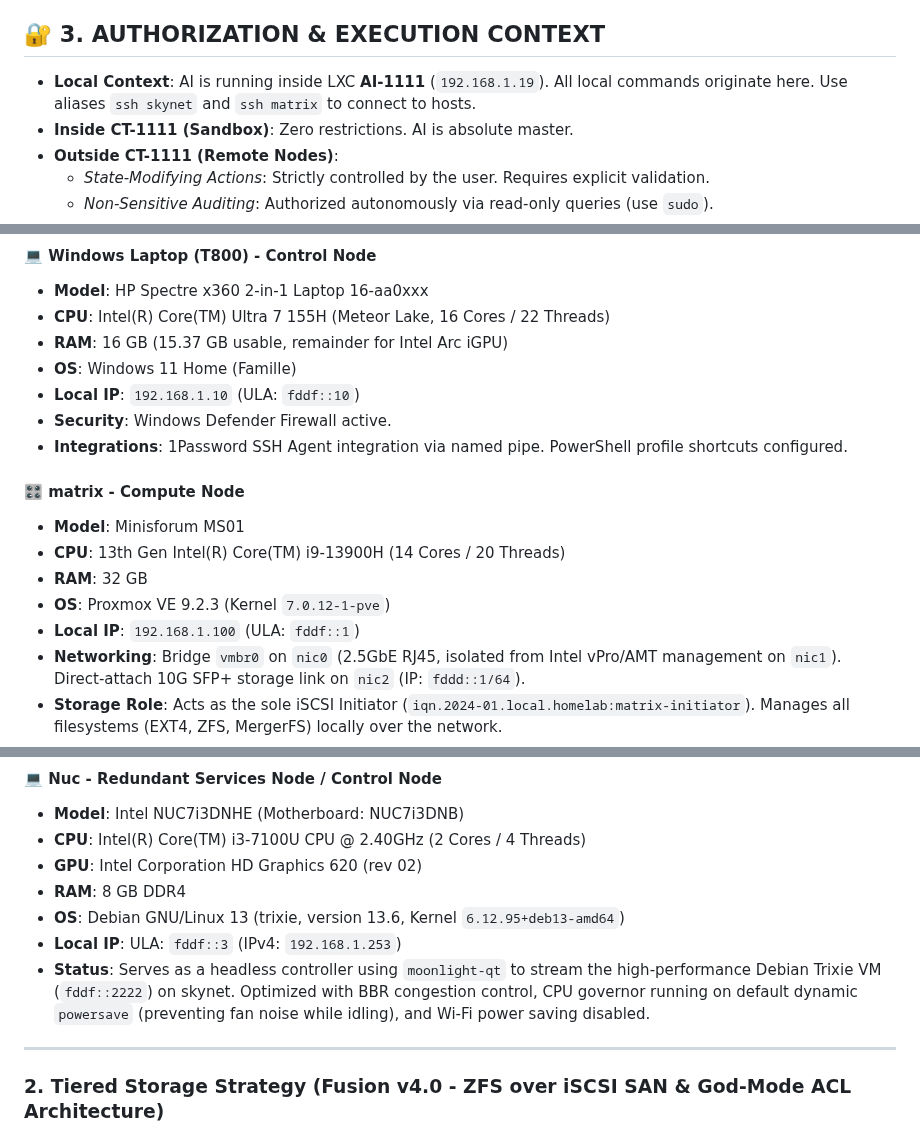
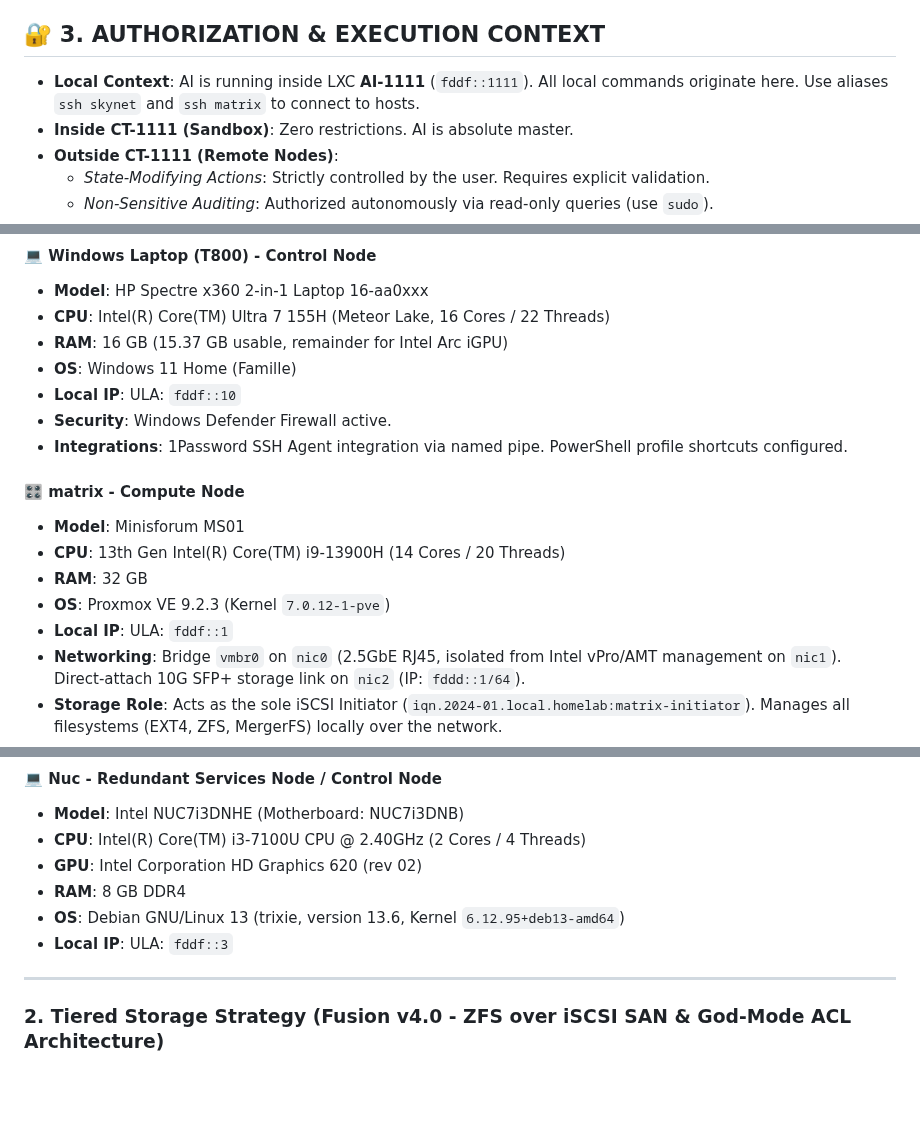
Before and after one commit to TucoPF/Homelab-Portfolio, a Markdown page: AGENTS.md, 3 parts joined by grey strips. Rendered like a GitHub page; blank space fills up the shorter version.

Commit message:
--no-message

```diff
--- a/AGENTS.md
+++ b/AGENTS.md
@@ -17,7 +17,7 @@
   **SSH remote Access** ALWAYS use the user "AI" and the ULA's registered in the documentation to access remote servers. except for LXC CT's, then use lxc-attache from matrix or skynet
 
 ## 🔐 3. AUTHORIZATION & EXECUTION CONTEXT
-*   **Local Context**: AI is running inside LXC **AI-1111** (`192.168.1.19`). All local commands originate here. Use aliases `ssh skynet` and `ssh matrix` to connect to hosts.
+*   **Local Context**: AI is running inside LXC **AI-1111** (`fddf::1111`). All local commands originate here. Use aliases `ssh skynet` and `ssh matrix` to connect to hosts.
 *   **Inside CT-1111 (Sandbox)**: Zero restrictions. AI is absolute master.
 *   **Outside CT-1111 (Remote Nodes)**:
     *   *State-Modifying Actions*: Strictly controlled by the user. Requires explicit validation.
@@ -41,7 +41,7 @@
 *   **CPU**: Intel(R) Core(TM) Ultra 7 155H (Meteor Lake, 16 Cores / 22 Threads)
 *   **RAM**: 16 GB (15.37 GB usable, remainder for Intel Arc iGPU)
 *   **OS**: Windows 11 Home (Famille)
-*   **Local IP**: `192.168.1.10` (ULA: `fddf::10`)
+*   **Local IP**: ULA: `fddf::10`
 *   **Security**: Windows Defender Firewall active.
 *   **Integrations**: 1Password SSH Agent integration via named pipe. PowerShell profile shortcuts configured.
 
@@ -50,7 +50,7 @@
 *   **CPU**: 13th Gen Intel(R) Core(TM) i9-13900H (14 Cores / 20 Threads)
 *   **RAM**: 32 GB
 *   **OS**: Proxmox VE 9.2.3 (Kernel `7.0.12-1-pve`)
-*   **Local IP**: `192.168.1.100` (ULA: `fddf::1`)
+*   **Local IP**: ULA: `fddf::1`
 *   **Networking**: Bridge `vmbr0` on `nic0` (2.5GbE RJ45, isolated from Intel vPro/AMT management on `nic1`). Direct-attach 10G SFP+ storage link on `nic2` (IP: `fddd::1/64`).
 *   **Storage Role**: Acts as the sole iSCSI Initiator (`iqn.2024-01.local.homelab:matrix-initiator`). Manages all filesystems (EXT4, ZFS, MergerFS) locally over the network.
 *   **Active Virtualization**:
@@ -93,8 +93,7 @@
 *   **GPU**: Intel Corporation HD Graphics 620 (rev 02)
 *   **RAM**: 8 GB DDR4
 *   **OS**: Debian GNU/Linux 13 (trixie, version 13.6, Kernel `6.12.95+deb13-amd64`)
-*   **Local IP**: ULA: `fddf::3` (IPv4: `192.168.1.253`)
-*   **Status**: Serves as a headless controller using `moonlight-qt` to stream the high-performance Debian Trixie VM (`fddf::2222`) on skynet. Optimized with BBR congestion control, CPU governor running on default dynamic `powersave` (preventing fan noise while idling), and Wi-Fi power saving disabled.
+*   **Local IP**: ULA: `fddf::3`
 
 
 ---
```
Also changed, not shown: other parts of AGENTS.md (+1 -1 lines).
